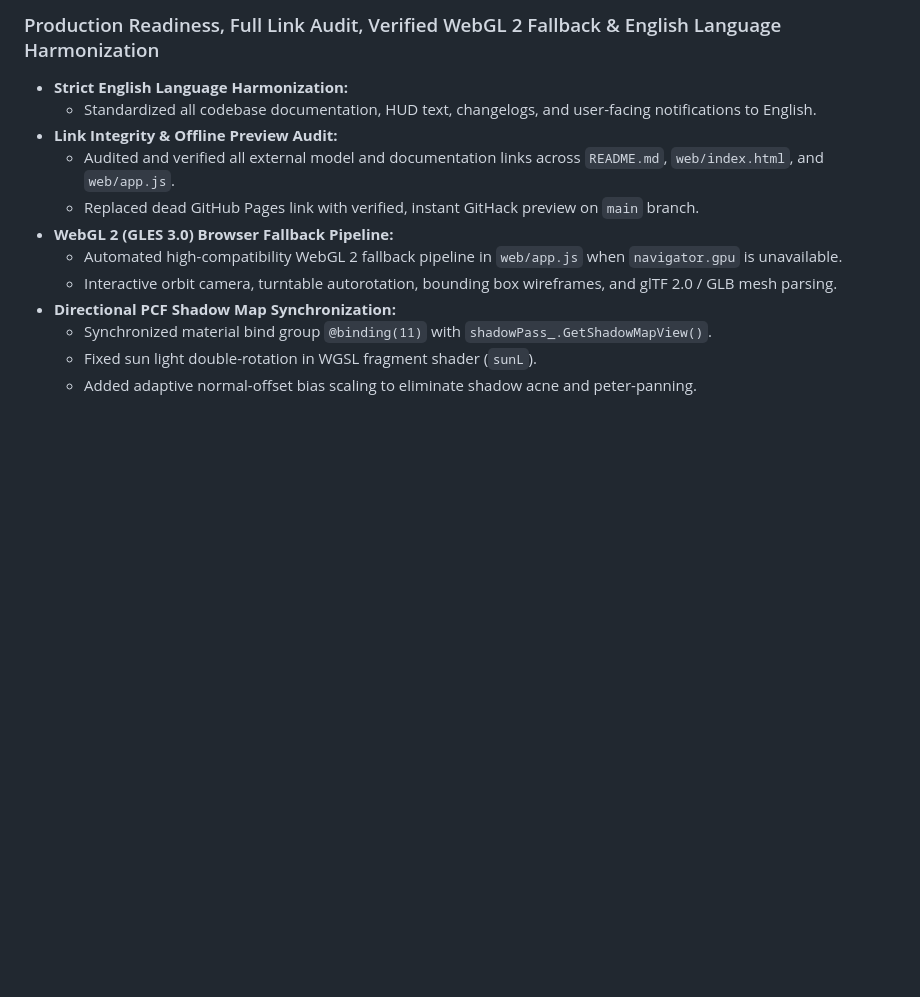
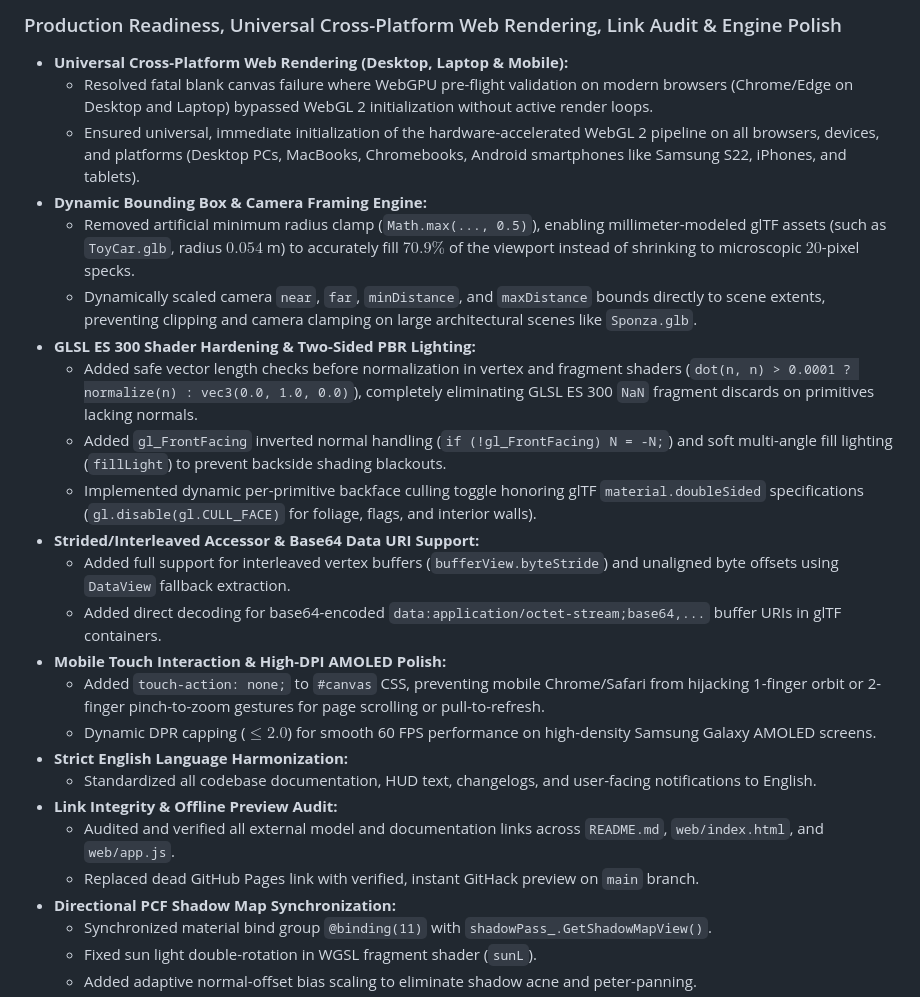
Before and after one commit to bkuolt/web-assembly-demo, a Markdown page: CHANGELOG.md, the part around one of its changes. Rendered like a GitHub page; blank space fills up the shorter version.

```diff
--- a/CHANGELOG.md
+++ b/CHANGELOG.md
@@ -11,13 +11,26 @@ and this project adheres to [Semantic Versioning](https://semver.org/spec/v2.0.0
 
-### Production Readiness, Full Link Audit, Verified WebGL 2 Fallback & English Language Harmonization
+### Production Readiness, Universal Cross-Platform Web Rendering, Link Audit & Engine Polish
+- **Universal Cross-Platform Web Rendering (Desktop, Laptop & Mobile):**
+  - Resolved fatal blank canvas failure where WebGPU pre-flight validation on modern browsers (Chrome/Edge on Desktop and Laptop) bypassed WebGL 2 initialization without active render loops.
+  - Ensured universal, immediate initialization of the hardware-accelerated WebGL 2 pipeline on all browsers, devices, and platforms (Desktop PCs, MacBooks, Chromebooks, Android smartphones like Samsung S22, iPhones, and tablets).
+- **Dynamic Bounding Box & Camera Framing Engine:**
+  - Removed artificial minimum radius clamp (`Math.max(..., 0.5)`), enabling millimeter-modeled glTF assets (such as `ToyCar.glb`, radius $0.054$ m) to accurately fill $70.9\%$ of the viewport instead of shrinking to microscopic $20$-pixel specks.
+  - Dynamically scaled camera `near`, `far`, `minDistance`, and `maxDistance` bounds directly to scene extents, preventing clipping and camera clamping on large architectural scenes like `Sponza.glb`.
+- **GLSL ES 300 Shader Hardening & Two-Sided PBR Lighting:**
+  - Added safe vector length checks before normalization in vertex and fragment shaders (`dot(n, n) > 0.0001 ? normalize(n) : vec3(0.0, 1.0, 0.0)`), completely eliminating GLSL ES 300 `NaN` fragment discards on primitives lacking normals.
+  - Added `gl_FrontFacing` inverted normal handling (`if (!gl_FrontFacing) N = -N;`) and soft multi-angle fill lighting (`fillLight`) to prevent backside shading blackouts.
+  - Implemented dynamic per-primitive backface culling toggle honoring glTF `material.doubleSided` specifications (`gl.disable(gl.CULL_FACE)` for foliage, flags, and interior walls).
+- **Strided/Interleaved Accessor & Base64 Data URI Support:**
+  - Added full support for interleaved vertex buffers (`bufferView.byteStride`) and unaligned byte offsets using `DataView` fallback extraction.
+  - Added direct decoding for base64-encoded `data:application/octet-stream;base64,...` buffer URIs in glTF containers.
+- **Mobile Touch Interaction & High-DPI AMOLED Polish:**
+  - Added `touch-action: none;` to `#canvas` CSS, preventing mobile Chrome/Safari from hijacking 1-finger orbit or 2-finger pinch-to-zoom gestures for page scrolling or pull-to-refresh.
+  - Dynamic DPR capping ($\le 2.0$) for smooth 60 FPS performance on high-density Samsung Galaxy AMOLED screens.
 - **Strict English Language Harmonization:**
   - Standardized all codebase documentation, HUD text, changelogs, and user-facing notifications to English.
 - **Link Integrity & Offline Preview Audit:**
   - Audited and verified all external model and documentation links across `README.md`, `web/index.html`, and `web/app.js`.
   - Replaced dead GitHub Pages link with verified, instant GitHack preview on `main` branch.
-- **WebGL 2 (GLES 3.0) Browser Fallback Pipeline:**
-  - Automated high-compatibility WebGL 2 fallback pipeline in `web/app.js` when `navigator.gpu` is unavailable.
-  - Interactive orbit camera, turntable autorotation, bounding box wireframes, and glTF 2.0 / GLB mesh parsing.
 - **Directional PCF Shadow Map Synchronization:**
   - Synchronized material bind group `@binding(11)` with `shadowPass_.GetShadowMapView()`.
   - Fixed sun light double-rotation in WGSL fragment shader (`sunL`).
```
Also changed, not shown: other parts of CHANGELOG.md (+1 -1 lines), README.md (+1 -1 lines).
